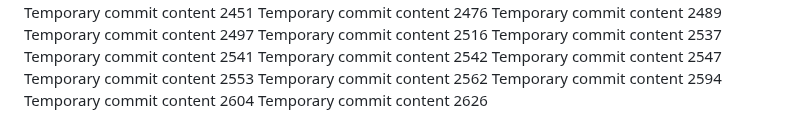
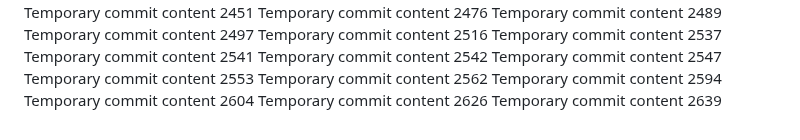
Before and after one commit to Chance27/p8105_hw1_sc5126, a Markdown page: report.md, the part around the change. Rendered like a GitHub page.

```diff
--- a/report.md
+++ b/report.md
@@ -227,3 +227,4 @@ Temporary commit content 2562
 Temporary commit content 2594
 Temporary commit content 2604
 Temporary commit content 2626
+Temporary commit content 2639
```
